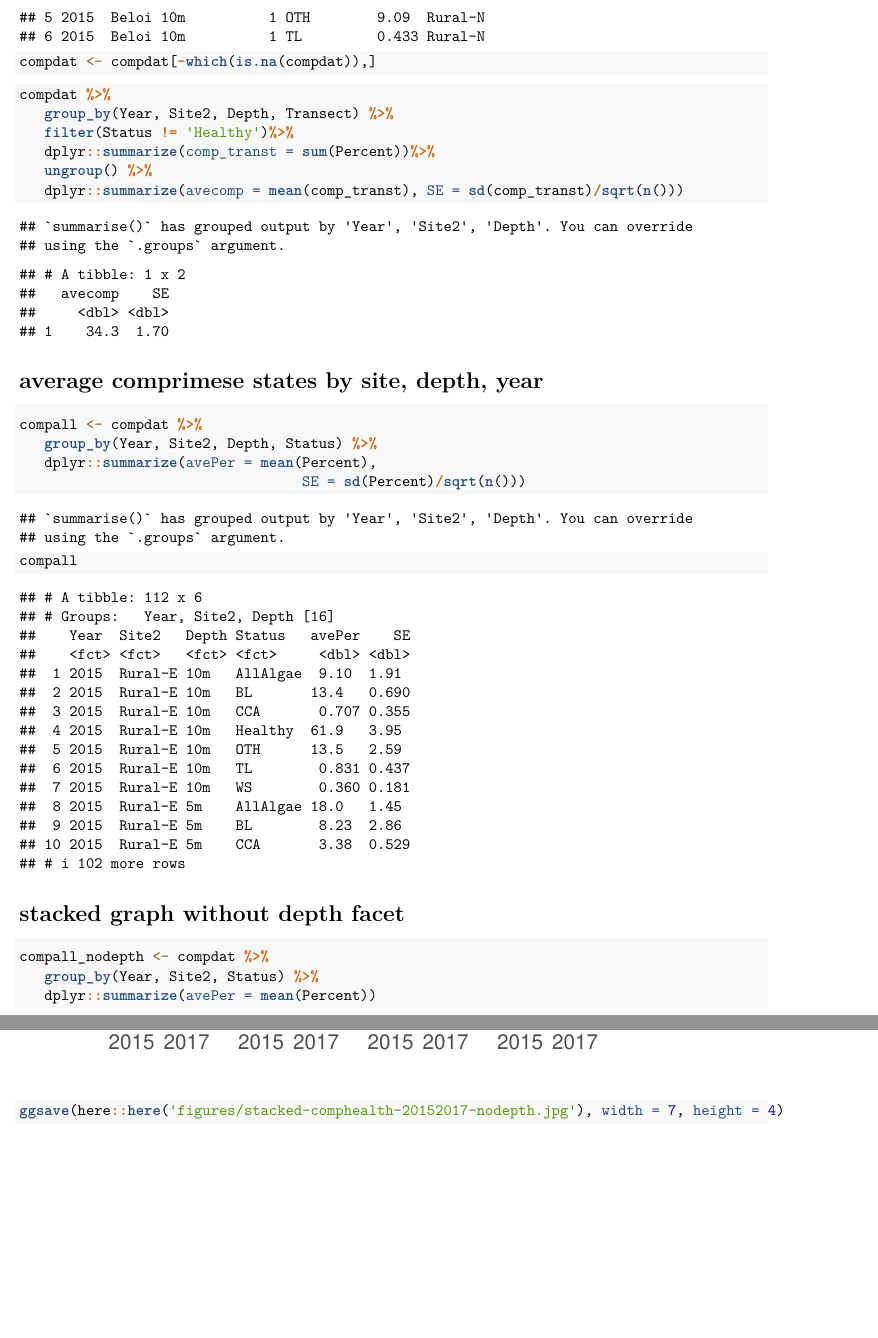
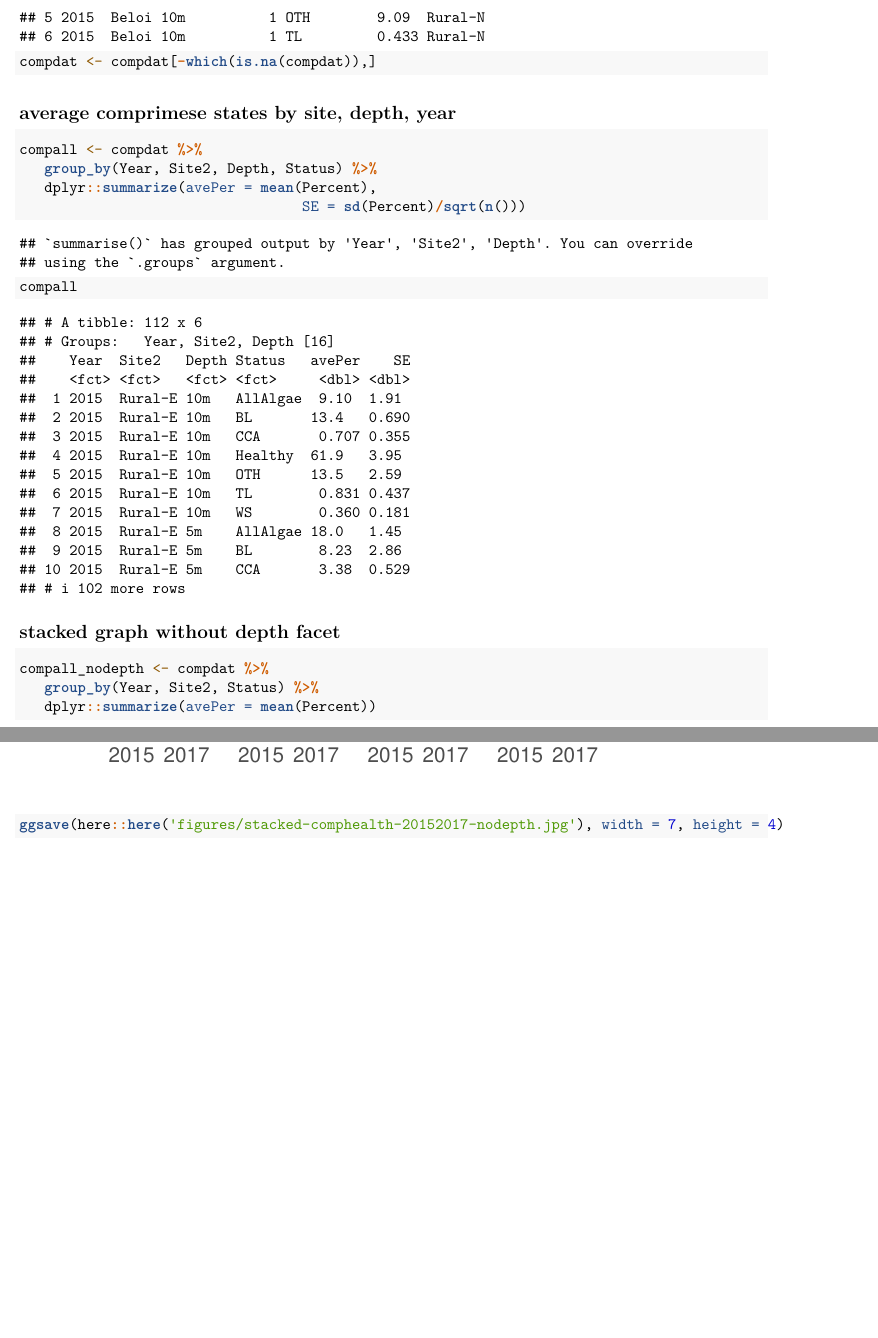
Before and after one commit to seaCatKim/Timor_surveys20152017, an R Markdown document (code/graph-stacked-2015-2017-comphealth.Rmd): two parts of pages 2 and 3 of 3, joined at a grey line, cut so that both start at the same text. Rendered offline with R 4.5, knitr and Pandoc, then LaTeX, with nearby package versions.

Commit message:
remove comp health overall ave, in stats comphealth code. minor edits

````diff
--- a/code/graph-stacked-2015-2017-comphealth.Rmd
+++ b/code/graph-stacked-2015-2017-comphealth.Rmd
@@ -30,16 +30,8 @@ head(compdat)
 compdat <- compdat[-which(is.na(compdat)),]
 ```
 
-```{r ave compromised total}
-compdat %>%
-   group_by(Year, Site2, Depth, Transect) %>%
-   filter(Status != 'Healthy')%>%
-   dplyr::summarize(comp_transt = sum(Percent))%>%
-   ungroup() %>%
-   dplyr::summarize(avecomp = mean(comp_transt), SE = sd(comp_transt)/sqrt(n()))
-```
+## average comprimese states by site, depth, year
 
-# average comprimese states by site, depth, year
 ```{r average group by year, site, depth}
 compall <- compdat %>%
    group_by(Year, Site2, Depth, Status) %>%
@@ -47,7 +39,7 @@ compall <- compdat %>%
                                   SE = sd(Percent)/sqrt(n()))
 compall
 ```
-# stacked graph without depth facet
+## stacked graph without depth facet
 
 ```{r groupby year and site}
 compall_nodepth <- compdat %>%
````
Also changed, not shown: code/graph-stacked-2015-2017-comphealth.Rmd (2 more changed lines).
